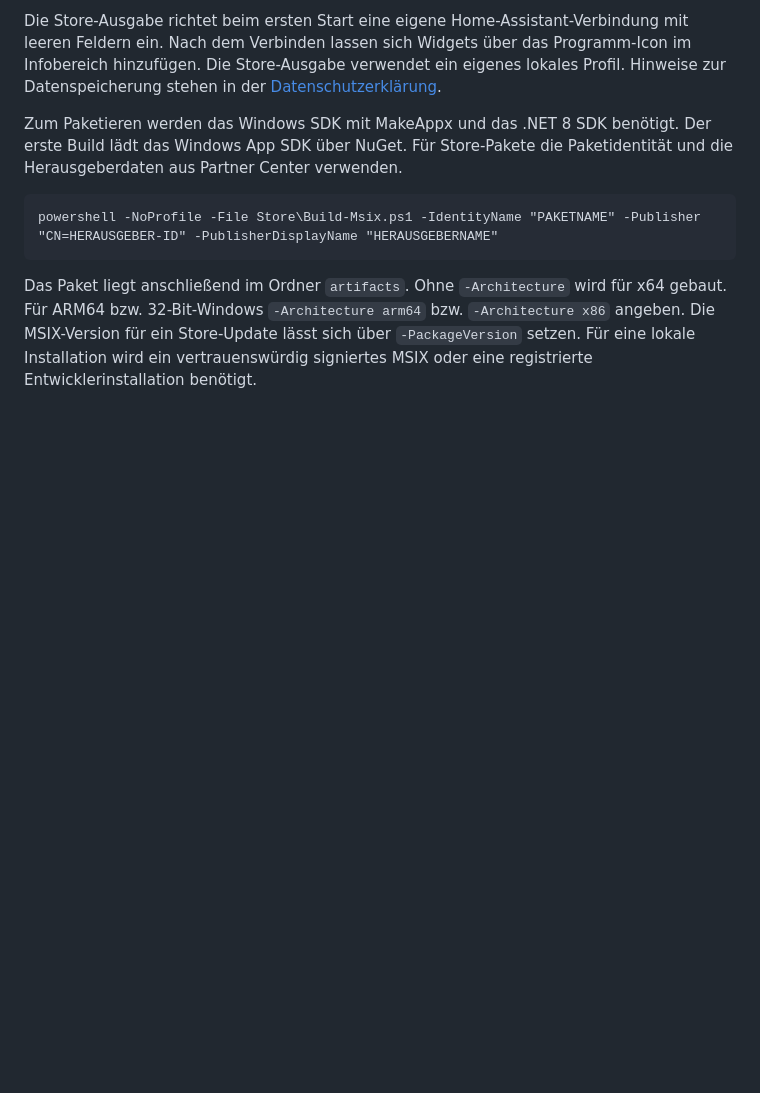
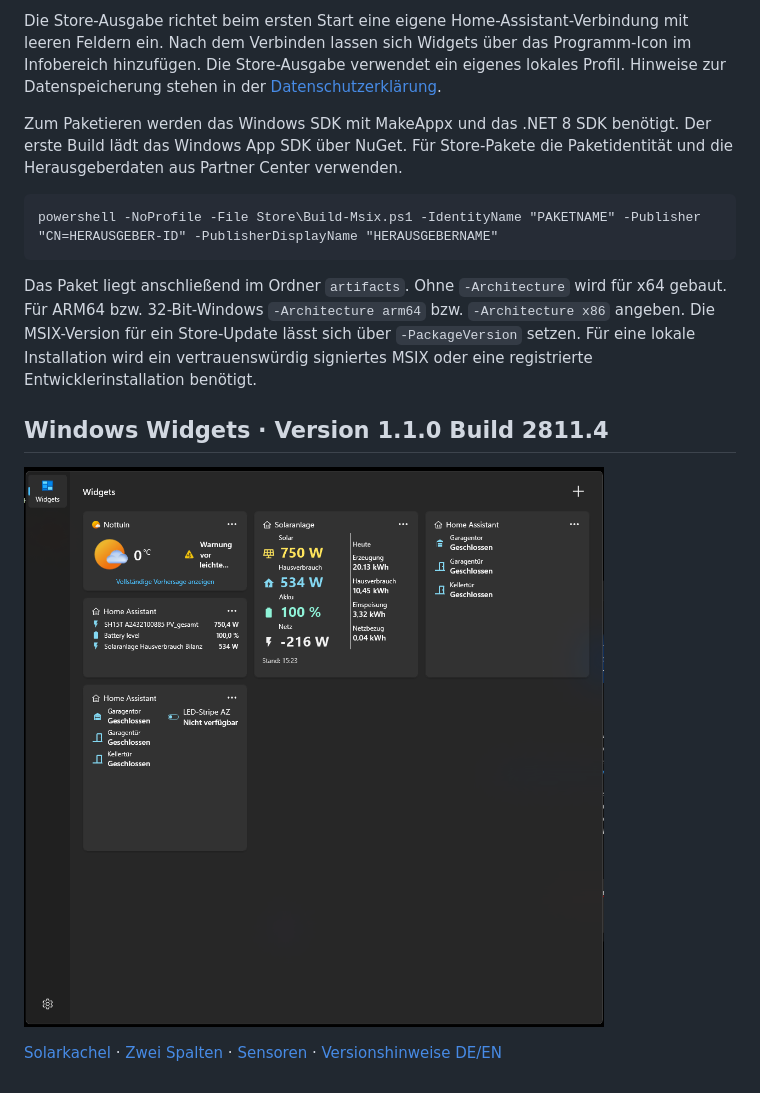
Before and after one commit to kulmi84/desktop-widgets-for-home-assistant, a Markdown page: README.md, the part around the change. Rendered like a GitHub page; pictures changed too: docs/screenshots/2811.4/windows-widgets-2811.4.png (added); blank space fills up the shorter version.

Commit message:
Update Windows Widgets to 1.1.0 build 2811.4

```diff
--- a/README.md
+++ b/README.md
@@ -137,3 +137,9 @@ Zum Paketieren werden das Windows SDK mit MakeAppx und das .NET 8 SDK benötigt.
     powershell -NoProfile -File Store\Build-Msix.ps1 -IdentityName "PAKETNAME" -Publisher "CN=HERAUSGEBER-ID" -PublisherDisplayName "HERAUSGEBERNAME"
 
 Das Paket liegt anschließend im Ordner `artifacts`. Ohne `-Architecture` wird für x64 gebaut. Für ARM64 bzw. 32-Bit-Windows `-Architecture arm64` bzw. `-Architecture x86` angeben. Die MSIX-Version für ein Store-Update lässt sich über `-PackageVersion` setzen. Für eine lokale Installation wird ein vertrauenswürdig signiertes MSIX oder eine registrierte Entwicklerinstallation benötigt.
+
+## Windows Widgets · Version 1.1.0 Build 2811.4
+
+![Windows Widgets Board mit Solarkachel, Sensoren und zwei Spalten](docs/screenshots/2811.4/windows-widgets-2811.4.png)
+
+[Solarkachel](docs/screenshots/2811.4/solar-settings-2811.4.png) · [Zwei Spalten](docs/screenshots/2811.4/two-column-settings-2811.4.png) · [Sensoren](docs/screenshots/2811.4/sensor-settings-2811.4.png) · [Versionshinweise DE/EN](docs/Store-Neuerungen-2811.4-DE-EN.txt)
```
Also changed, not shown: Store/TwoColumnsPickerPreview.png (added), docs/screenshots/2811.4/sensor-settings-2811.4.png (added), docs/screenshots/2811.4/solar-settings-2811.4.png (added), docs/screenshots/2811.4/two-column-settings-2811.4.png (added), 9 other files.
